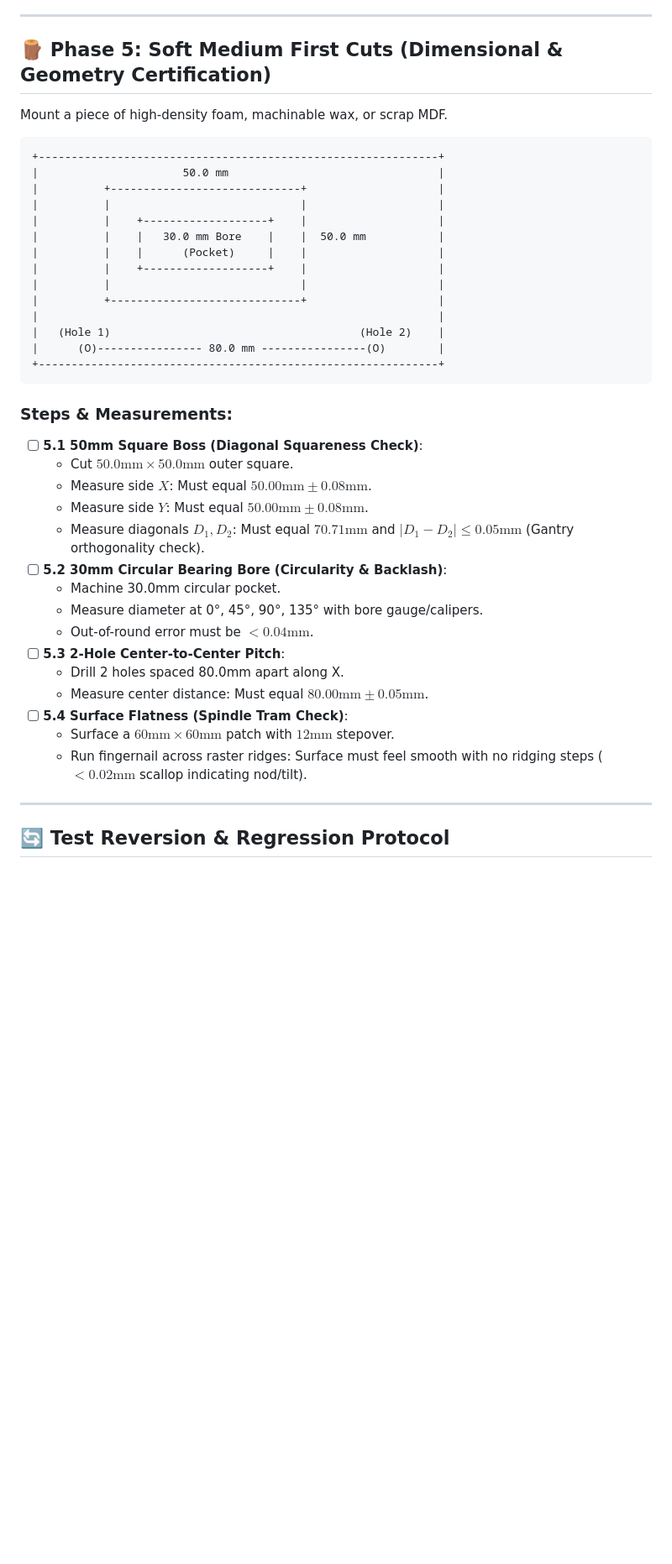
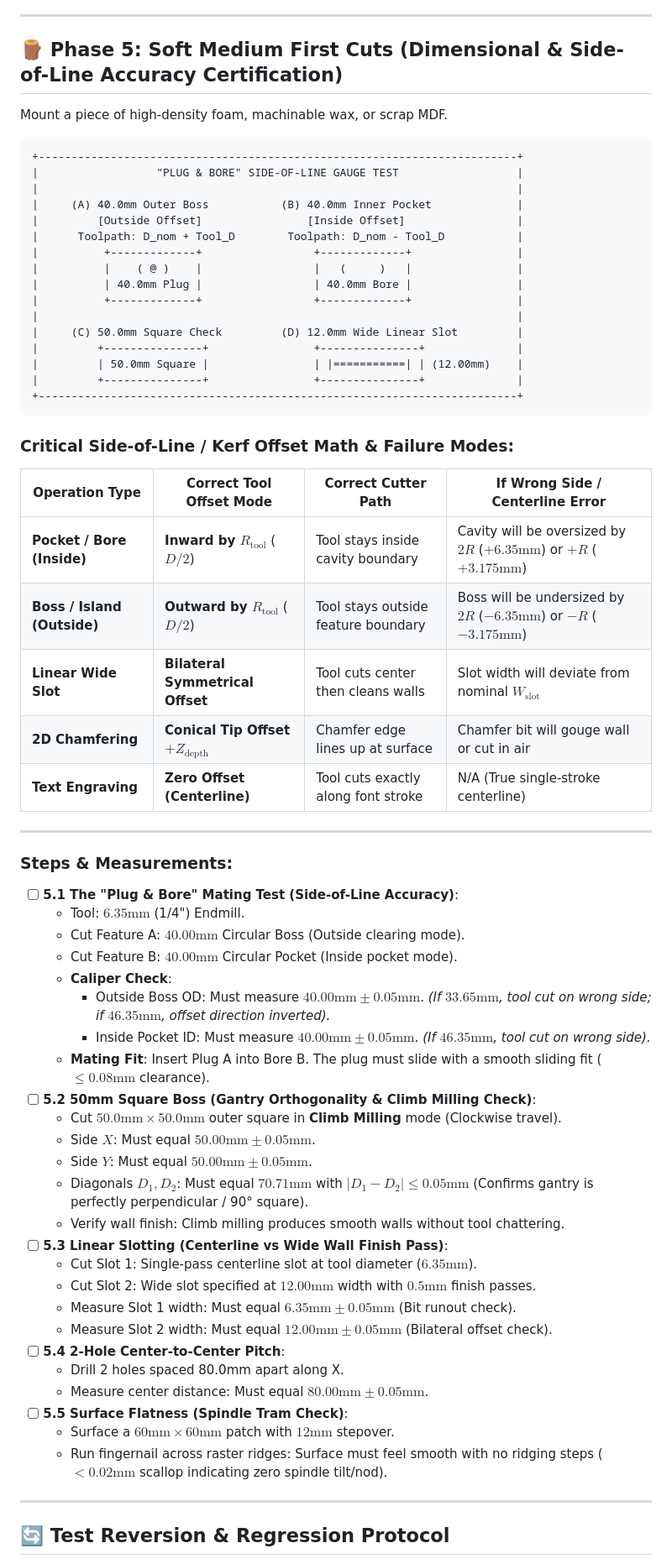
Before and after one commit to ericrowe/conversationalCNC, a Markdown page: docs/MACHINE_INTEGRATION_TEST_PLAN.md, the part around the change. Shown at 84% size. Rendered like a GitHub page; blank space fills up the shorter version.

````diff
--- a/docs/MACHINE_INTEGRATION_TEST_PLAN.md
+++ b/docs/MACHINE_INTEGRATION_TEST_PLAN.md
@@ -138,43 +138,68 @@ Generate test programs from Conversational CNC UI with workpiece origin set to $
 
 ---
 
-## 🪵 Phase 5: Soft Medium First Cuts (Dimensional & Geometry Certification)
+## 🪵 Phase 5: Soft Medium First Cuts (Dimensional & Side-of-Line Accuracy Certification)
 
 Mount a piece of high-density foam, machinable wax, or scrap MDF.
 
 ```
-+-------------------------------------------------------------+
-|                      50.0 mm                                |
-|          +-----------------------------+                    |
-|          |                             |                    |
-|          |    +-------------------+    |                    |
-|          |    |   30.0 mm Bore    |    |  50.0 mm           |
-|          |    |      (Pocket)     |    |                    |
-|          |    +-------------------+    |                    |
-|          |                             |                    |
-|          +-----------------------------+                    |
-|                                                             |
-|   (Hole 1)                                      (Hole 2)    |
-|      (O)---------------- 80.0 mm ----------------(O)        |
-+-------------------------------------------------------------+
++-------------------------------------------------------------------------+
+|                  "PLUG & BORE" SIDE-OF-LINE GAUGE TEST                  |
+|                                                                         |
+|     (A) 40.0mm Outer Boss           (B) 40.0mm Inner Pocket             |
+|         [Outside Offset]                [Inside Offset]                 |
+|      Toolpath: D_nom + Tool_D        Toolpath: D_nom - Tool_D           |
+|          +-------------+                 +-------------+                |
+|          |    ( @ )    |                 |   (     )   |                |
+|          | 40.0mm Plug |                 | 40.0mm Bore |                |
+|          +-------------+                 +-------------+                |
+|                                                                         |
+|     (C) 50.0mm Square Check         (D) 12.0mm Wide Linear Slot         |
+|         +---------------+                +---------------+              |
+|         | 50.0mm Square |                | |===========| | (12.00mm)    |
+|         +---------------+                +---------------+              |
++-------------------------------------------------------------------------+
 ```
 
+### Critical Side-of-Line / Kerf Offset Math & Failure Modes:
+| Operation Type | Correct Tool Offset Mode | Correct Cutter Path | If Wrong Side / Centerline Error |
+|---|---|---|---|
+| **Pocket / Bore (Inside)** | **Inward by $R_{\text{tool}}$** ($D/2$) | Tool stays inside cavity boundary | Cavity will be oversized by $2R$ ($+6.35\text{mm}$) or $+R$ ($+3.175\text{mm}$) |
+| **Boss / Island (Outside)** | **Outward by $R_{\text{tool}}$** ($D/2$) | Tool stays outside feature boundary | Boss will be undersized by $2R$ ($-6.35\text{mm}$) or $-R$ ($-3.175\text{mm}$) |
+| **Linear Wide Slot** | **Bilateral Symmetrical Offset** | Tool cuts center then cleans walls | Slot width will deviate from nominal $W_{\text{slot}}$ |
+| **2D Chamfering** | **Conical Tip Offset $+ Z_{\text{depth}}$** | Chamfer edge lines up at surface | Chamfer bit will gouge wall or cut in air |
+| **Text Engraving** | **Zero Offset (Centerline)** | Tool cuts exactly along font stroke | N/A (True single-stroke centerline) |
+
+---
+
 ### Steps & Measurements:
-- [ ] **5.1 50mm Square Boss (Diagonal Squareness Check)**:
-  - Cut $50.0\text{mm} \times 50.0\text{mm}$ outer square.
-  - Measure side $X$: Must equal $50.00\text{mm} \pm 0.08\text{mm}$.
-  - Measure side $Y$: Must equal $50.00\text{mm} \pm 0.08\text{mm}$.
-  - Measure diagonals $D_1, D_2$: Must equal $70.71\text{mm}$ and $|D_1 - D_2| \le 0.05\text{mm}$ (Gantry orthogonality check).
-- [ ] **5.2 30mm Circular Bearing Bore (Circularity & Backlash)**:
-  - Machine 30.0mm circular pocket.
-  - Measure diameter at 0°, 45°, 90°, 135° with bore gauge/calipers.
-  - Out-of-round error must be $< 0.04\text{mm}$.
-- [ ] **5.3 2-Hole Center-to-Center Pitch**:
+
+- [ ] **5.1 The "Plug & Bore" Mating Test (Side-of-Line Accuracy)**:
+  - Tool: $6.35\text{mm}$ (1/4") Endmill.
+  - Cut Feature A: $40.00\text{mm}$ Circular Boss (Outside clearing mode).
+  - Cut Feature B: $40.00\text{mm}$ Circular Pocket (Inside pocket mode).
+  - **Caliper Check**:
+    - Outside Boss OD: Must measure $40.00\text{mm} \pm 0.05\text{mm}$. *(If $33.65\text{mm}$, tool cut on wrong side; if $46.35\text{mm}$, offset direction inverted).*
+    - Inside Pocket ID: Must measure $40.00\text{mm} \pm 0.05\text{mm}$. *(If $46.35\text{mm}$, tool cut on wrong side).*
+  - **Mating Fit**: Insert Plug A into Bore B. The plug must slide with a smooth sliding fit ($\le 0.08\text{mm}$ clearance).
+- [ ] **5.2 50mm Square Boss (Gantry Orthogonality & Climb Milling Check)**:
+  - Cut $50.0\text{mm} \times 50.0\text{mm}$ outer square in **Climb Milling** mode (Clockwise travel).
+  - Side $X$: Must equal $50.00\text{mm} \pm 0.05\text{mm}$.
+  - Side $Y$: Must equal $50.00\text{mm} \pm 0.05\text{mm}$.
+  - Diagonals $D_1, D_2$: Must equal $70.71\text{mm}$ with $|D_1 - D_2| \le 0.05\text{mm}$ (Confirms gantry is perfectly perpendicular / 90° square).
+  - Verify wall finish: Climb milling produces smooth walls without tool chattering.
+- [ ] **5.3 Linear Slotting (Centerline vs Wide Wall Finish Pass)**:
+  - Cut Slot 1: Single-pass centerline slot at tool diameter ($6.35\text{mm}$).
+  - Cut Slot 2: Wide slot specified at $12.00\text{mm}$ width with $0.5\text{mm}$ finish passes.
+  - Measure Slot 1 width: Must equal $6.35\text{mm} \pm 0.05\text{mm}$ (Bit runout check).
+  - Measure Slot 2 width: Must equal $12.00\text{mm} \pm 0.05\text{mm}$ (Bilateral offset check).
+- [ ] **5.4 2-Hole Center-to-Center Pitch**:
   - Drill 2 holes spaced 80.0mm apart along X.
   - Measure center distance: Must equal $80.00\text{mm} \pm 0.05\text{mm}$.
-- [ ] **5.4 Surface Flatness (Spindle Tram Check)**:
+- [ ] **5.5 Surface Flatness (Spindle Tram Check)**:
   - Surface a $60\text{mm} \times 60\text{mm}$ patch with $12\text{mm}$ stepover.
-  - Run fingernail across raster ridges: Surface must feel smooth with no ridging steps ($< 0.02\text{mm}$ scallop indicating nod/tilt).
+  - Run fingernail across raster ridges: Surface must feel smooth with no ridging steps ($< 0.02\text{mm}$ scallop indicating zero spindle tilt/nod).
+
 
 ---
 
````
